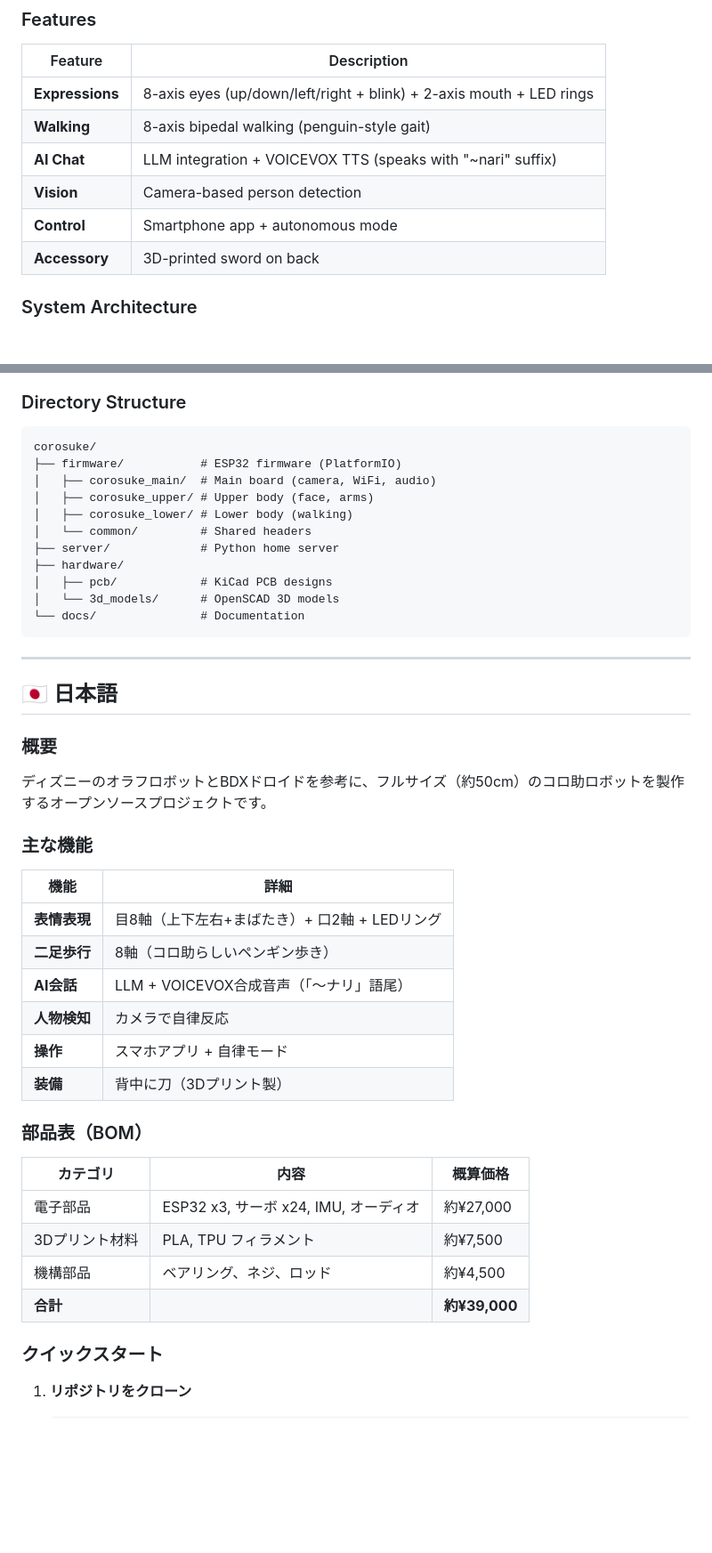
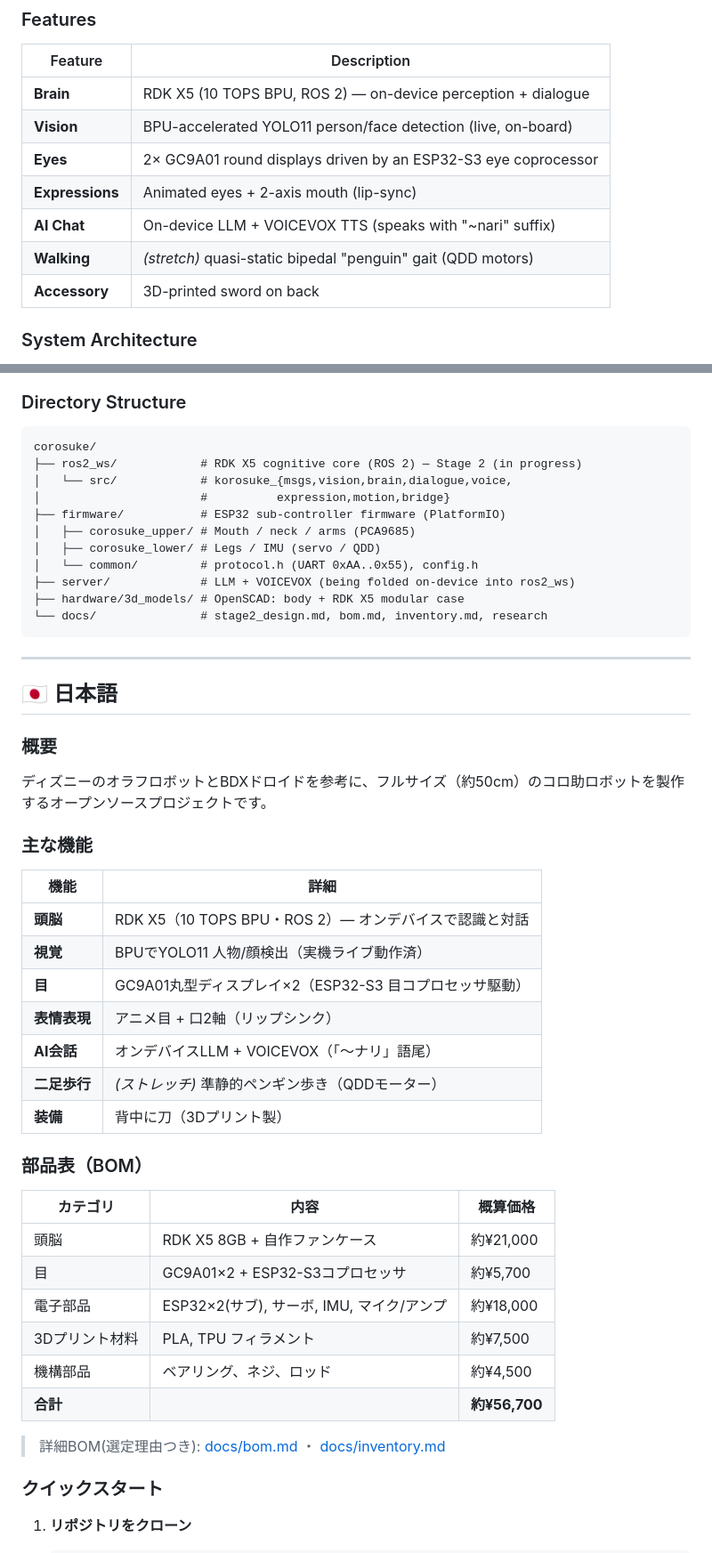
Before and after one commit to gurimaruking/corosuke-robot, a Markdown page: README.md, 2 parts joined by grey strips. Shown at 89% size. Drawn GitHub-style; blank space fills up the shorter version.

````diff
--- a/README.md
+++ b/README.md
@@ -23,11 +27,12 @@ This project creates a full-size (50cm) Korosuke robot inspired by:
 
 | Feature | Description |
 |---------|-------------|
-| **Expressions** | 8-axis eyes (up/down/left/right + blink) + 2-axis mouth + LED rings |
-| **Walking** | 8-axis bipedal walking (penguin-style gait) |
-| **AI Chat** | LLM integration + VOICEVOX TTS (speaks with "~nari" suffix) |
-| **Vision** | Camera-based person detection |
-| **Control** | Smartphone app + autonomous mode |
+| **Brain** | RDK X5 (10 TOPS BPU, ROS 2) — on-device perception + dialogue |
+| **Vision** | BPU-accelerated YOLO11 person/face detection (live, on-board) |
+| **Eyes** | 2× GC9A01 round displays driven by an ESP32-S3 eye coprocessor |
+| **Expressions** | Animated eyes + 2-axis mouth (lip-sync) |
+| **AI Chat** | On-device LLM + VOICEVOX TTS (speaks with "~nari" suffix) |
+| **Walking** | *(stretch)* quasi-static bipedal "penguin" gait (QDD motors) |
 | **Accessory** | 3D-printed sword on back |
 
 ### System Architecture
@@ -95,16 +111,16 @@ This project creates a full-size (50cm) Korosuke robot inspired by:
 
 ```
 corosuke/
-├── firmware/           # ESP32 firmware (PlatformIO)
-│   ├── corosuke_main/  # Main board (camera, WiFi, audio)
-│   ├── corosuke_upper/ # Upper body (face, arms)
-│   ├── corosuke_lower/ # Lower body (walking)
-│   └── common/         # Shared headers
-├── server/             # Python home server
-├── hardware/
-│   ├── pcb/            # KiCad PCB designs
-│   └── 3d_models/      # OpenSCAD 3D models
-└── docs/               # Documentation
+├── ros2_ws/            # RDK X5 cognitive core (ROS 2) — Stage 2 (in progress)
+│   └── src/            # korosuke_{msgs,vision,brain,dialogue,voice,
+│                       #          expression,motion,bridge}
+├── firmware/           # ESP32 sub-controller firmware (PlatformIO)
+│   ├── corosuke_upper/ # Mouth / neck / arms (PCA9685)
+│   ├── corosuke_lower/ # Legs / IMU (servo / QDD)
+│   └── common/         # protocol.h (UART 0xAA..0x55), config.h
+├── server/             # LLM + VOICEVOX (being folded on-device into ros2_ws)
+├── hardware/3d_models/ # OpenSCAD: body + RDK X5 modular case
+└── docs/               # stage2_design.md, bom.md, inventory.md, research
 ```
 
 ---
@@ -120,21 +136,26 @@ corosuke/
 
 | 機能 | 詳細 |
 |------|------|
-| **表情表現** | 目8軸（上下左右+まばたき）+ 口2軸 + LEDリング |
-| **二足歩行** | 8軸（コロ助らしいペンギン歩き） |
-| **AI会話** | LLM + VOICEVOX合成音声（「〜ナリ」語尾） |
-| **人物検知** | カメラで自律反応 |
-| **操作** | スマホアプリ + 自律モード |
+| **頭脳** | RDK X5（10 TOPS BPU・ROS 2）— オンデバイスで認識と対話 |
+| **視覚** | BPUでYOLO11 人物/顔検出（実機ライブ動作済） |
+| **目** | GC9A01丸型ディスプレイ×2（ESP32-S3 目コプロセッサ駆動） |
+| **表情表現** | アニメ目 + 口2軸（リップシンク） |
+| **AI会話** | オンデバイスLLM + VOICEVOX（「〜ナリ」語尾） |
+| **二足歩行** | *(ストレッチ)* 準静的ペンギン歩き（QDDモーター） |
 | **装備** | 背中に刀（3Dプリント製） |
 
 ### 部品表（BOM）
 
 | カテゴリ | 内容 | 概算価格 |
 |----------|------|----------|
-| 電子部品 | ESP32 x3, サーボ x24, IMU, オーディオ | 約¥27,000 |
+| 頭脳 | RDK X5 8GB + 自作ファンケース | 約¥21,000 |
+| 目 | GC9A01×2 + ESP32-S3コプロセッサ | 約¥5,700 |
+| 電子部品 | ESP32×2(サブ), サーボ, IMU, マイク/アンプ | 約¥18,000 |
 | 3Dプリント材料 | PLA, TPU フィラメント | 約¥7,500 |
 | 機構部品 | ベアリング、ネジ、ロッド | 約¥4,500 |
-| **合計** | | **約¥39,000** |
+| **合計** | | **約¥56,700** |
+
+> 詳細BOM(選定理由つき): [docs/bom.md](docs/bom.md) ・ [docs/inventory.md](docs/inventory.md)
 
 ### クイックスタート
 
````
Also changed, not shown: other parts of README.md (+39 -24 lines), docs/stage2_design.md (added, +203 -0 lines).
